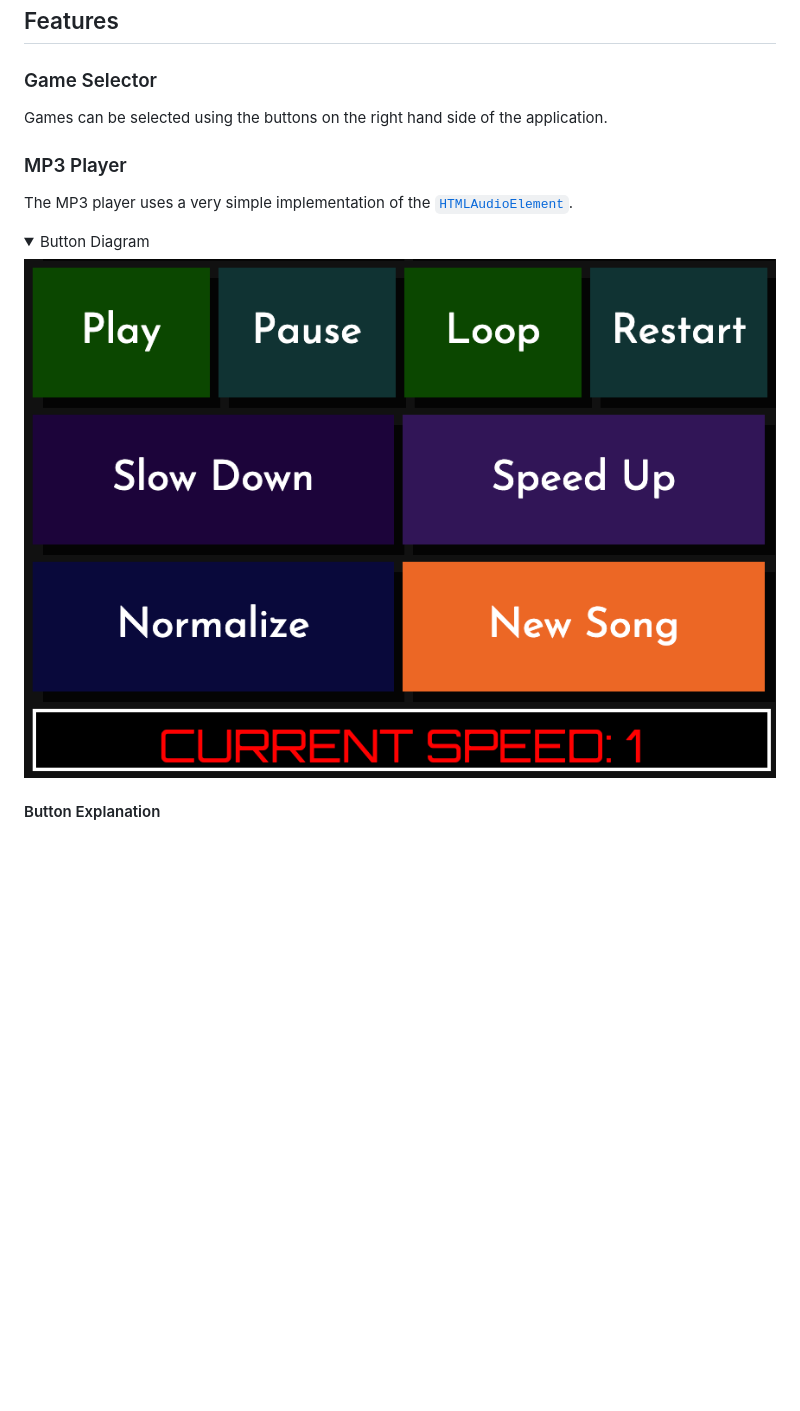
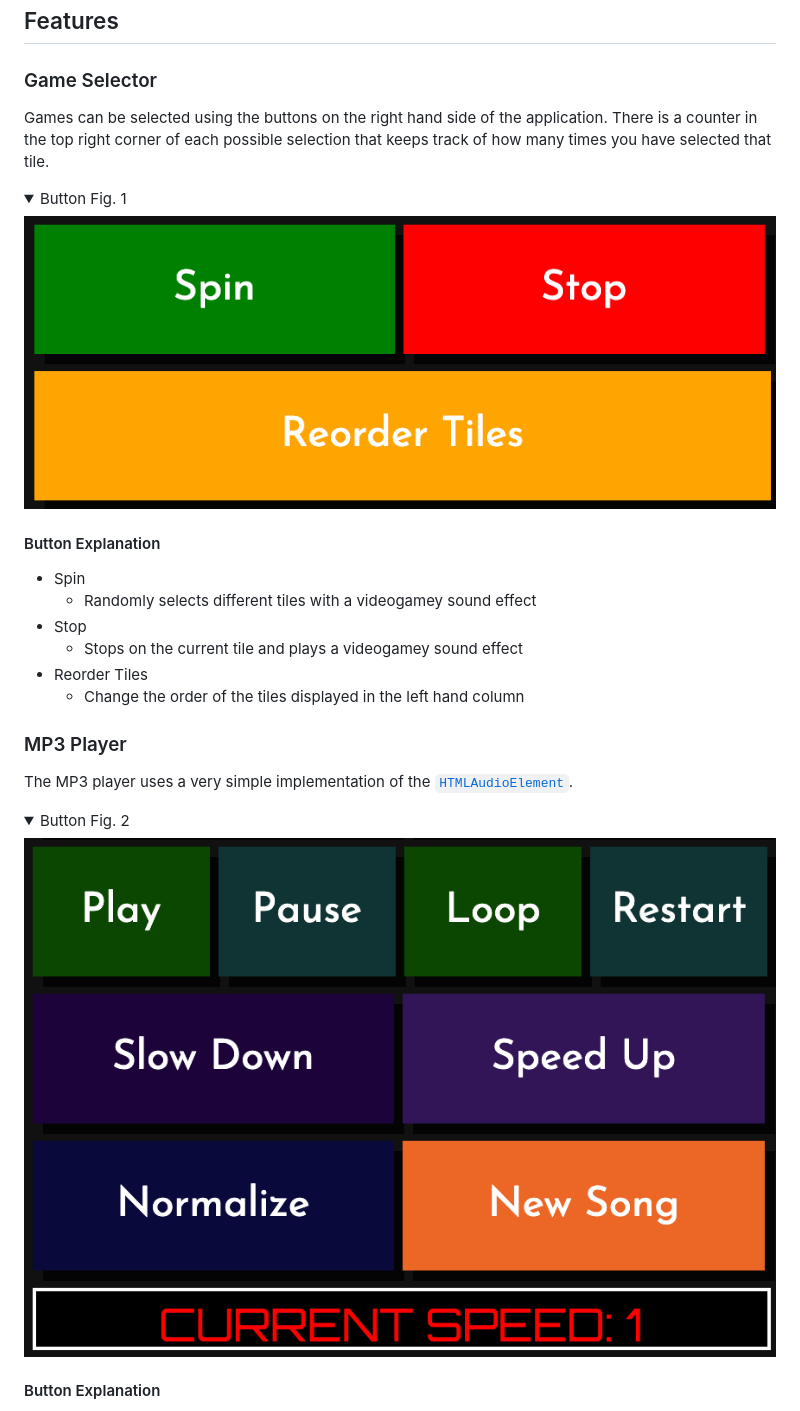
Before and after one commit to crisp-papa/party, a Markdown page: README.md, the part around the change printed below. Rendered like a GitHub page; pictures changed too: img/game-buttons-example.png (added); folded sections open; blank space fills up the shorter version.

Commit message:
Updates to README.md - Updated README.md with an explanation of the game selection buttons - Added another figure for display of the relevant game selection buttons - Renamed the mp3 buttons figure

```diff
--- a/README.md
+++ b/README.md
@@ -19,16 +19,28 @@ Try it out [here](https://crisp-papa.github.io/party/)
 ## Features
 ### Game Selector
-Games can be selected using the buttons on the right hand side of the application.
+Games can be selected using the buttons on the right hand side of the application. There is a counter in the top right corner of each possible selection that keeps track of how many times you have selected that tile.
 
+<details>
+<summary>Button Fig. 1</summary>
 
+![buttons example](/img/game-buttons-example.png)
+</details>
+
+#### Button Explanation
+- Spin
+  - Randomly selects different tiles with a videogamey sound effect
+- Stop
+  - Stops on the current tile and plays a videogamey sound effect
+- Reorder Tiles
+  - Change the order of the tiles displayed in the left hand column
 
 ### MP3 Player
 The MP3 player uses a very simple implementation of the [`HTMLAudioElement`](https://developer.mozilla.org/en-US/docs/Web/API/HTMLAudioElement).
 
 <details>
-<summary>Button Diagram</summary>
+<summary>Button Fig. 2</summary>
 
-![buttons example](/img/buttons-example.png)
+![buttons example](/img/mp3-buttons-example.png)
 </details>
 
 #### Button Explanation
```
Also changed, not shown: other parts of README.md (+1 -1 lines), img/mp3-buttons-example.png (renamed from img/buttons-example.png).
